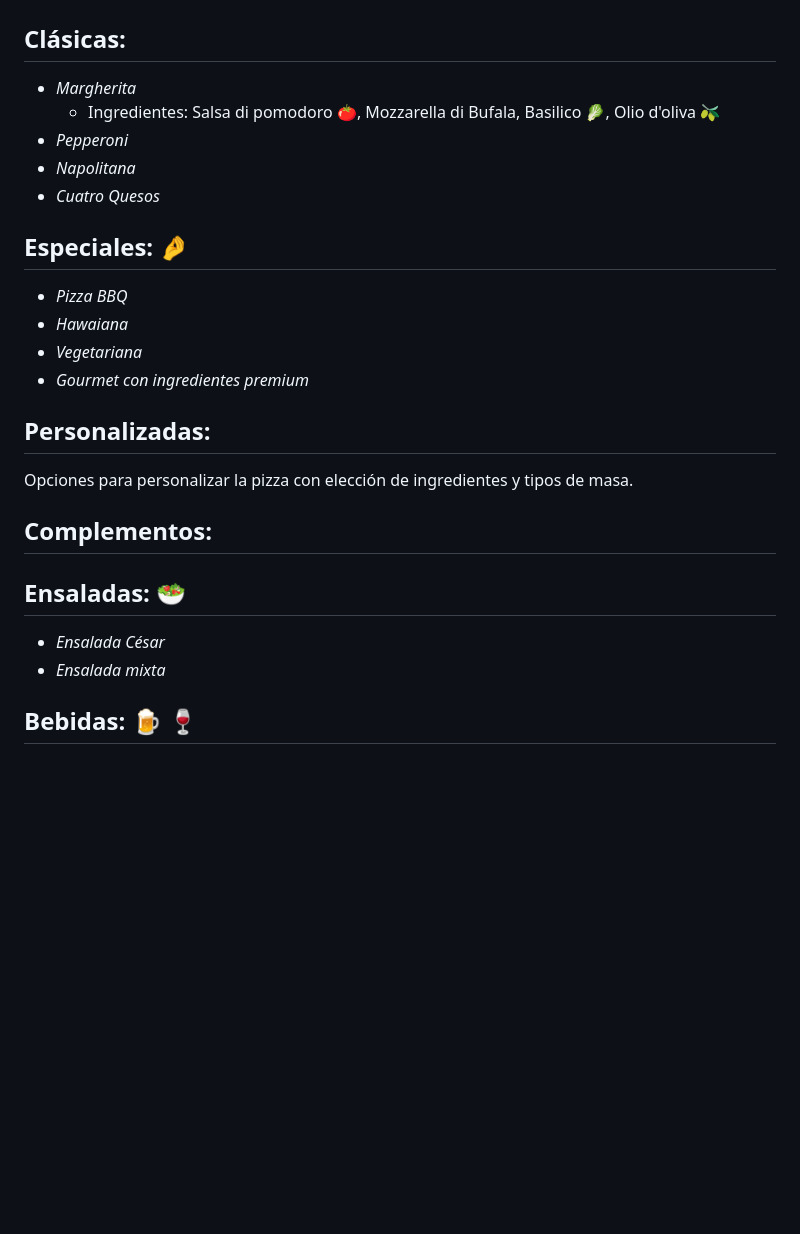
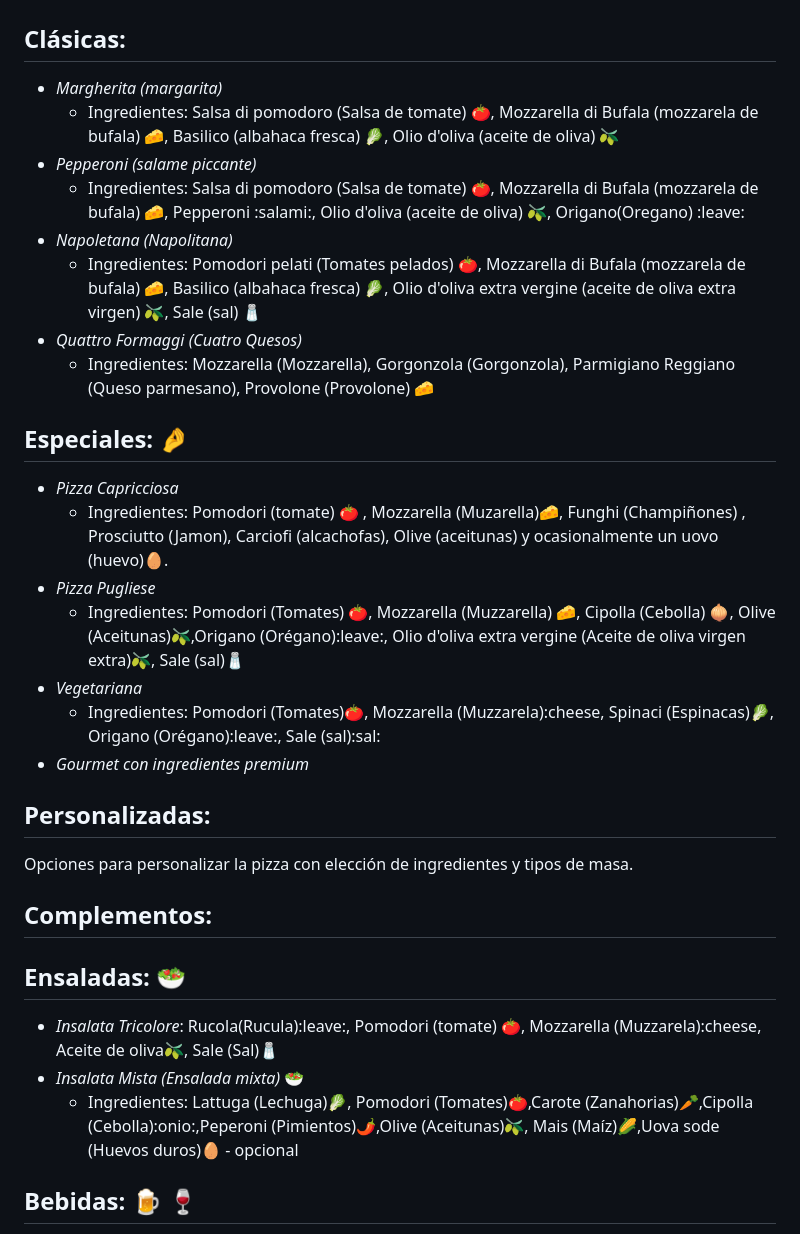
Before and after one commit to Tambutto/sandroTambutto_Mafia_Margherita, a Markdown page: README.md, the part around the change. Rendered like a GitHub page; blank space fills up the shorter version.

```diff
--- a/README.md
+++ b/README.md
@@ -19,16 +19,22 @@ Entonces, "Mafia Margherita" combina el concepto cultural y tradicional de la pi
 ## Pizzas: :pizza:
 
 ## Clásicas:
-   - _Margherita_
-     - Ingredientes: Salsa di pomodoro :tomato:, Mozzarella di Bufala, Basilico :leafy_green:, Olio d'oliva :olive:
-   - _Pepperoni_
-   - _Napolitana_
-   - _Cuatro Quesos_
+   - _Margherita (margarita)_
+     - Ingredientes: Salsa di pomodoro (Salsa de tomate) :tomato:, Mozzarella di Bufala (mozzarela de bufala) :cheese:, Basilico (albahaca fresca) :leafy_green:, Olio d'oliva (aceite de oliva) :olive:
+   - _Pepperoni (salame piccante)_
+     - Ingredientes: Salsa di pomodoro (Salsa de tomate) :tomato:, Mozzarella di Bufala (mozzarela de bufala) :cheese:, Pepperoni :salami:, Olio d'oliva (aceite de oliva) :olive:, Origano(Oregano) :leave:
+   - _Napoletana (Napolitana)_
+     - Ingredientes: Pomodori pelati (Tomates pelados) :tomato:, Mozzarella di Bufala (mozzarela de bufala) :cheese:, Basilico (albahaca fresca) :leafy_green:, Olio d'oliva extra vergine (aceite de oliva extra virgen) :olive:, Sale (sal) :salt:
+   - _Quattro Formaggi (Cuatro Quesos)_
+     - Ingredientes: Mozzarella (Mozzarella), Gorgonzola (Gorgonzola), Parmigiano Reggiano (Queso parmesano), Provolone (Provolone) :cheese:
 
 ## Especiales: :pinched_fingers:
-   - _Pizza BBQ_
-   - _Hawaiana_
+   - _Pizza Capricciosa_
+     - Ingredientes: Pomodori (tomate) :tomato: , Mozzarella (Muzarella):cheese:, Funghi (Champiñones) , Prosciutto (Jamon), Carciofi (alcachofas), Olive (aceitunas) y ocasionalmente un uovo (huevo):egg:.
+   - _Pizza Pugliese_
+     - Ingredientes: Pomodori (Tomates) :tomato:, Mozzarella (Muzzarella) :cheese:, Cipolla (Cebolla) :onion:, Olive (Aceitunas):olive:,Origano (Orégano):leave:, Olio d'oliva extra vergine (Aceite de oliva virgen extra):olive:, Sale (sal):salt:
    - _Vegetariana_
+     - Ingredientes: Pomodori (Tomates):tomato:, Mozzarella (Muzzarela):cheese, Spinaci (Espinacas):leafy_green:, Origano (Orégano):leave:, Sale (sal):sal:
    - _Gourmet con ingredientes premium_
 
 ## Personalizadas:
@@ -37,8 +43,9 @@ Opciones para personalizar la pizza con elección de ingredientes y tipos de mas
 ## Complementos:
 
 ## Ensaladas: :green_salad:
-- _Ensalada César_
-- _Ensalada mixta_
+- _Insalata Tricolore_: Rucola(Rucula):leave:, Pomodori (tomate) :tomato:, Mozzarella (Muzzarela):cheese, Aceite de oliva:olive:, Sale (Sal):salt:
+- _Insalata Mista (Ensalada mixta)_ :green_salad:
+  - Ingredientes: Lattuga (Lechuga):leafy_green:, Pomodori (Tomates):tomato:,Carote (Zanahorias):carrot:,Cipolla (Cebolla):onio:,Peperoni (Pimientos):hot_pepper:,Olive (Aceitunas):olive:, Mais (Maíz):corn:,Uova sode (Huevos duros):egg: - opcional
 
 ## Bebidas: :beer: :wine_glass:
 - _Refrescos_
```
